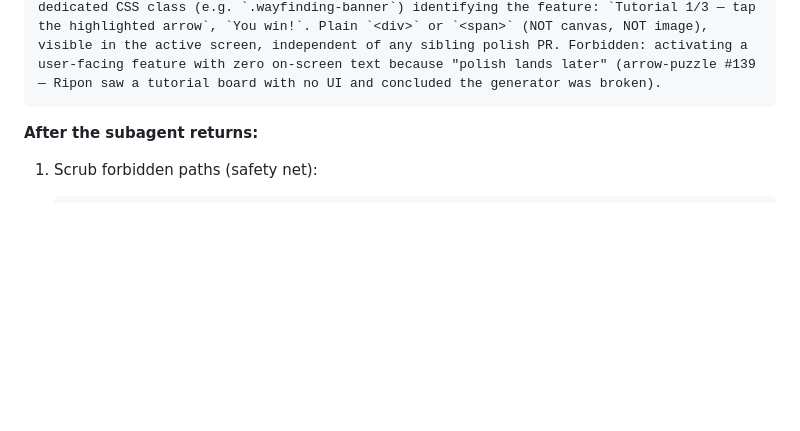
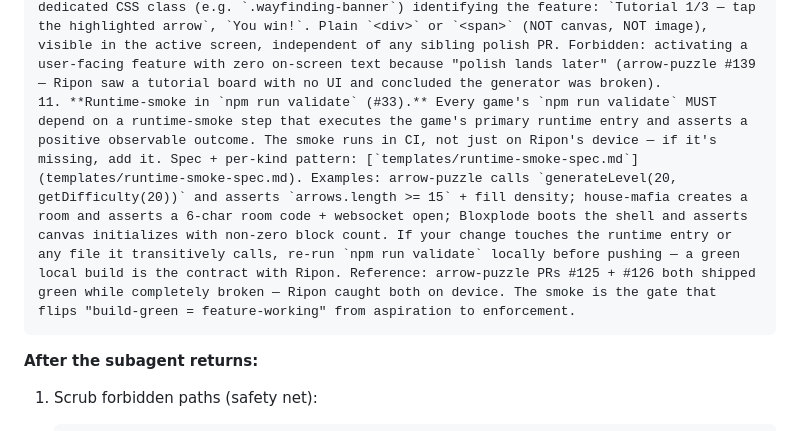
Before and after one commit to sahilmodi1965/stratos-games-factory, a Markdown page: CLAUDE.md, the part around the change. Drawn GitHub-style; blank space fills up the shorter version.

````diff
--- a/CLAUDE.md
+++ b/CLAUDE.md
@@ -303,6 +303,7 @@ RULES:
 8. **Observation routing — mandatory.** If you observe any factory gap, missing capability, or behavioral lesson, file the tracked artifact per `council/ROUTING.md` (game issue / factory-improvement / swarm-state / memory) BEFORE ending. Include the artifact URLs in your summary. Never let an observation die in your summary text.
 9. **Smoke-test runtime fidelity (#43).** Every test you add/modify MUST: (a) call the runtime entry the player reaches (`generateLevel(N)`, not `smokeFill(HAND_PICKED_TIER)`); (b) pass the runtime args (let `getDifficulty(level)` decide, not hard-coded `'Moderate'`); (c) assert positive state (`screen.active`, `pixelCount > N`), NEVER the negation (`!menu.active` is forbidden — false-positives on every screen transition). If you can't reach the runtime entry from Node, promote to Playwright on the live URL. Reference: PR #131 (wrong tier) + PR #139 (negation assertion) — both shipped green, both broken.
 10. **Wayfinding stub for user-facing `[structure]` PRs (#44).** If your work touches `startX()`/`showY()`/`screens.show(...)`/screen-manager for a user-facing surface (tutorial, onboarding, cutscene, win/lose, first-launch), you MUST add a plain DOM text element with a dedicated CSS class (e.g. `.wayfinding-banner`) identifying the feature: `Tutorial 1/3 — tap the highlighted arrow`, `You win!`. Plain `<div>` or `<span>` (NOT canvas, NOT image), visible in the active screen, independent of any sibling polish PR. Forbidden: activating a user-facing feature with zero on-screen text because "polish lands later" (arrow-puzzle #139 — Ripon saw a tutorial board with no UI and concluded the generator was broken).
+11. **Runtime-smoke in `npm run validate` (#33).** Every game's `npm run validate` MUST depend on a runtime-smoke step that executes the game's primary runtime entry and asserts a positive observable outcome. The smoke runs in CI, not just on Ripon's device — if it's missing, add it. Spec + per-kind pattern: [`templates/runtime-smoke-spec.md`](templates/runtime-smoke-spec.md). Examples: arrow-puzzle calls `generateLevel(20, getDifficulty(20))` and asserts `arrows.length >= 15` + fill density; house-mafia creates a room and asserts a 6-char room code + websocket open; Bloxplode boots the shell and asserts canvas initializes with non-zero block count. If your change touches the runtime entry or any file it transitively calls, re-run `npm run validate` locally before pushing — a green local build is the contract with Ripon. Reference: arrow-puzzle PRs #125 + #126 both shipped green while completely broken — Ripon caught both on device. The smoke is the gate that flips "build-green = feature-working" from aspiration to enforcement.
 ```
 
 **After the subagent returns:**
````
Also changed, not shown: templates/runtime-smoke-spec.md (added, +125 -0 lines).
